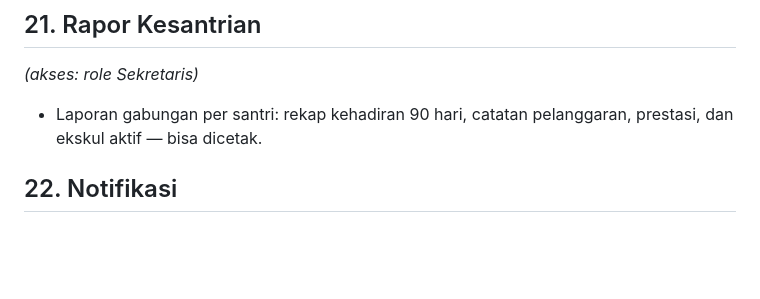
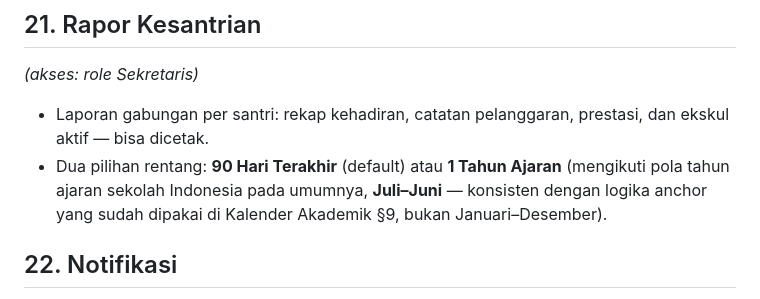
Before and after one commit to SiJao/ProjectJao, a Markdown page: README.md, the part around one of its changes. Rendered like a GitHub page; blank space fills up the shorter version.

```diff
--- a/README.md
+++ b/README.md
@@ -206,7 +221,8 @@ Tiga jenis izin, masing-masing basis waktu berbeda:
 
 *(akses: role Sekretaris)*
 
-- Laporan gabungan per santri: rekap kehadiran 90 hari, catatan pelanggaran, prestasi, dan ekskul aktif — bisa dicetak.
+- Laporan gabungan per santri: rekap kehadiran, catatan pelanggaran, prestasi, dan ekskul aktif — bisa dicetak.
+- Dua pilihan rentang: **90 Hari Terakhir** (default) atau **1 Tahun Ajaran** (mengikuti pola tahun ajaran sekolah Indonesia pada umumnya, **Juli–Juni** — konsisten dengan logika anchor yang sudah dipakai di Kalender Akademik §9, bukan Januari–Desember).
 
 ## 22. Notifikasi
 
```
Also changed, not shown: other parts of README.md (+21 -6 lines).
